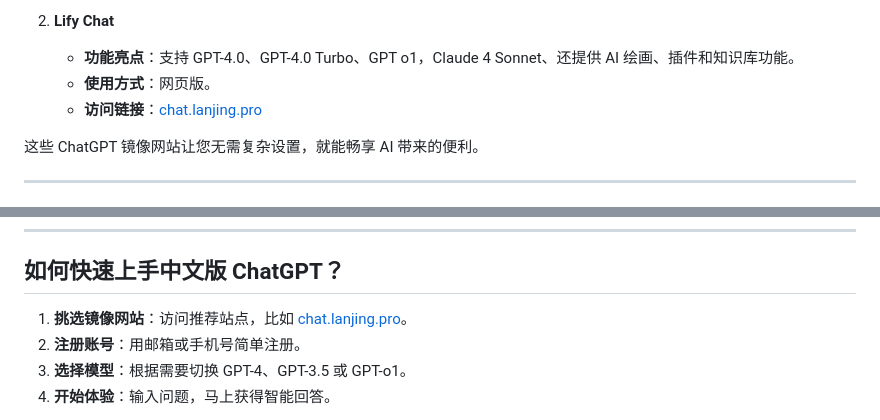
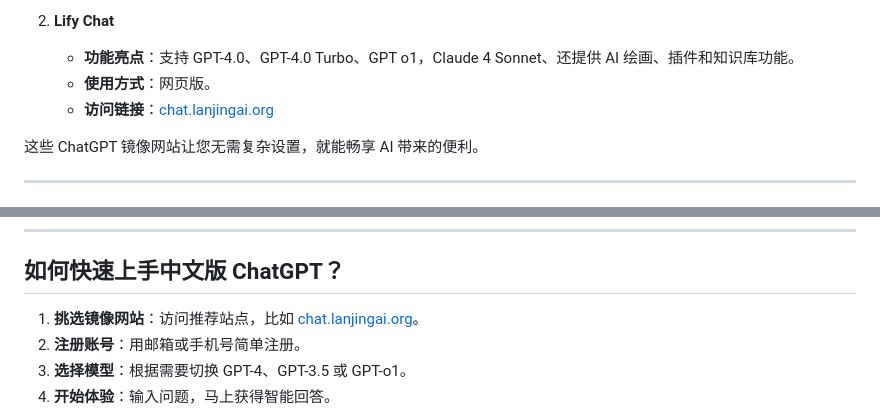
Before and after one commit to chatgpt-docs/chatgpt-cn-guide, a Markdown page: README.md, 2 parts joined by grey strips. Drawn GitHub-style.

```diff
--- a/README.md
+++ b/README.md
@@ -30,7 +30,7 @@
 2. **Lify Chat**
    - **功能亮点**：支持 GPT-4.0、GPT-4.0 Turbo、GPT o1，Claude 4 Sonnet、还提供 AI 绘画、插件和知识库功能。
    - **使用方式**：网页版。
-   - **访问链接**：[chat.lanjing.pro](http://chat.lanjing.pro)
+   - **访问链接**：[chat.lanjingai.org](http://chat.lanjingai.org)
 
 这些 ChatGPT 镜像网站让您无需复杂设置，就能畅享 AI 带来的便利。
 
@@ -65,7 +65,7 @@
 
 ## 如何快速上手中文版 ChatGPT？
 
-1. **挑选镜像网站**：访问推荐站点，比如 [chat.lanjing.pro](http://chat.lanjing.pro)。
+1. **挑选镜像网站**：访问推荐站点，比如 [chat.lanjingai.org](http://chat.lanjingai.org)。
 2. **注册账号**：用邮箱或手机号简单注册。
 3. **选择模型**：根据需要切换 GPT-4、GPT-3.5 或 GPT-o1。
 4. **开始体验**：输入问题，马上获得智能回答。
```
Also changed, not shown: other parts of README.md (+1 -1 lines).
